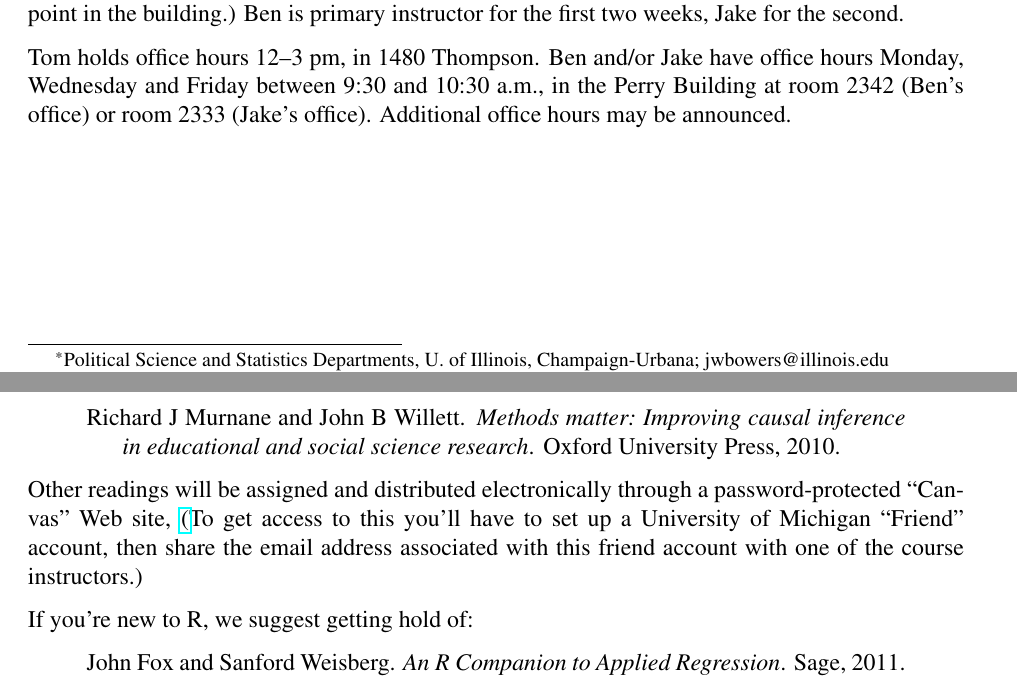
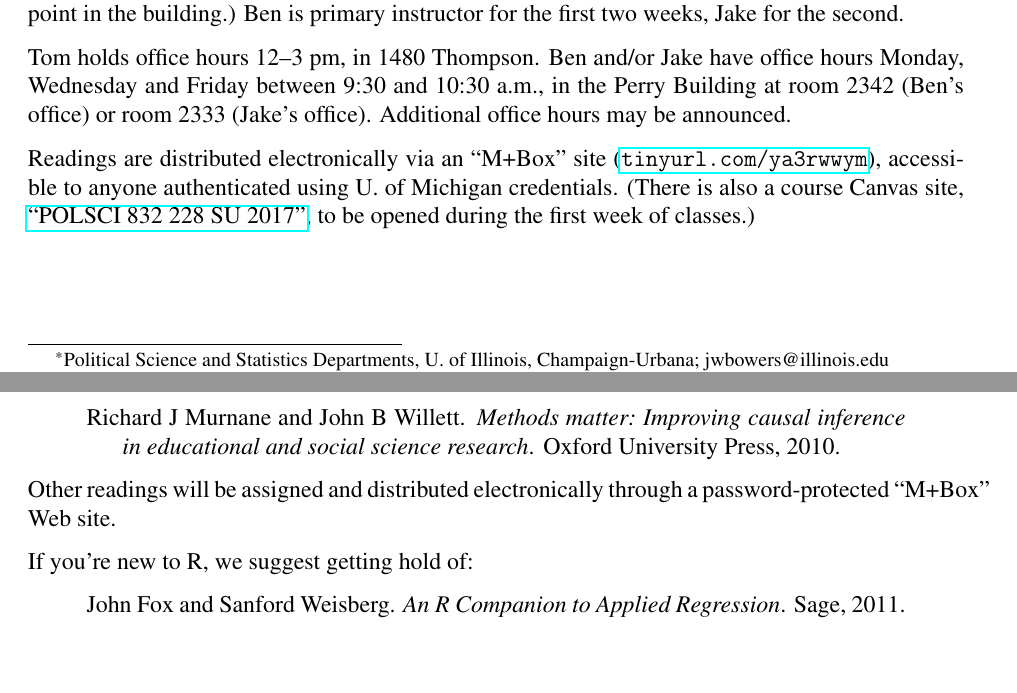
Before and after one commit to bowers-illinois-edu/bowershansen-CI-course, a LaTeX paper (syllabus/syllabus2017icpsr.tex, which reads syllabus/meetings.tex): two parts of pages 1 and 3 of 9, joined at a grey line, cut so that both start at the same text, the shorter picture padded with empty space. Compiled offline with pdfLaTeX.

Commit message:
Added some URLs

```diff
--- a/syllabus/meetings.tex
+++ b/syllabus/meetings.tex
@@ -8,3 +8,10 @@ Tom holds office hours 12--3 pm, in 1480 Thompson. Ben and/or Jake
 have office hours Monday, Wednesday and Friday between 9:30 and 10:30
 a.m., in the Perry Building at room 2342 (Ben's office) or room 2333
 (Jake's office).  Additional office hours may be announced.
+
+Readings are distributed electronically via an ``M+Box'' site
+(\url{tinyurl.com/ya3rwwym}), accessible to anyone authenticated using
+U. of Michigan credentials.  (There is also a
+course Canvas site,
+\href{https://umich.instructure.com/courses/187094}{``POLSCI 832 228
+SU 2017''}, to be opened during the first week of classes.)
--- a/syllabus/syllabus2017icpsr.tex
+++ b/syllabus/syllabus2017icpsr.tex
@@ -146,9 +146,7 @@ discussion include:\\
 
 
 Other readings will be assigned and distributed electronically through
-a password-protected ``Canvas'' Web site,
-\hyperref{https://umich.instructure.com/courses/187094}{``POLSCI 832 228 SU 2017''}.
- (To get access to this you'll have to set up a University of Michigan ``Friend'' account, then share the email address associated with this friend account with one of the course instructors.)
+a password-protected ``M+Box'' Web site.
 
 
 If you're new to R, we suggest getting hold of:
```
